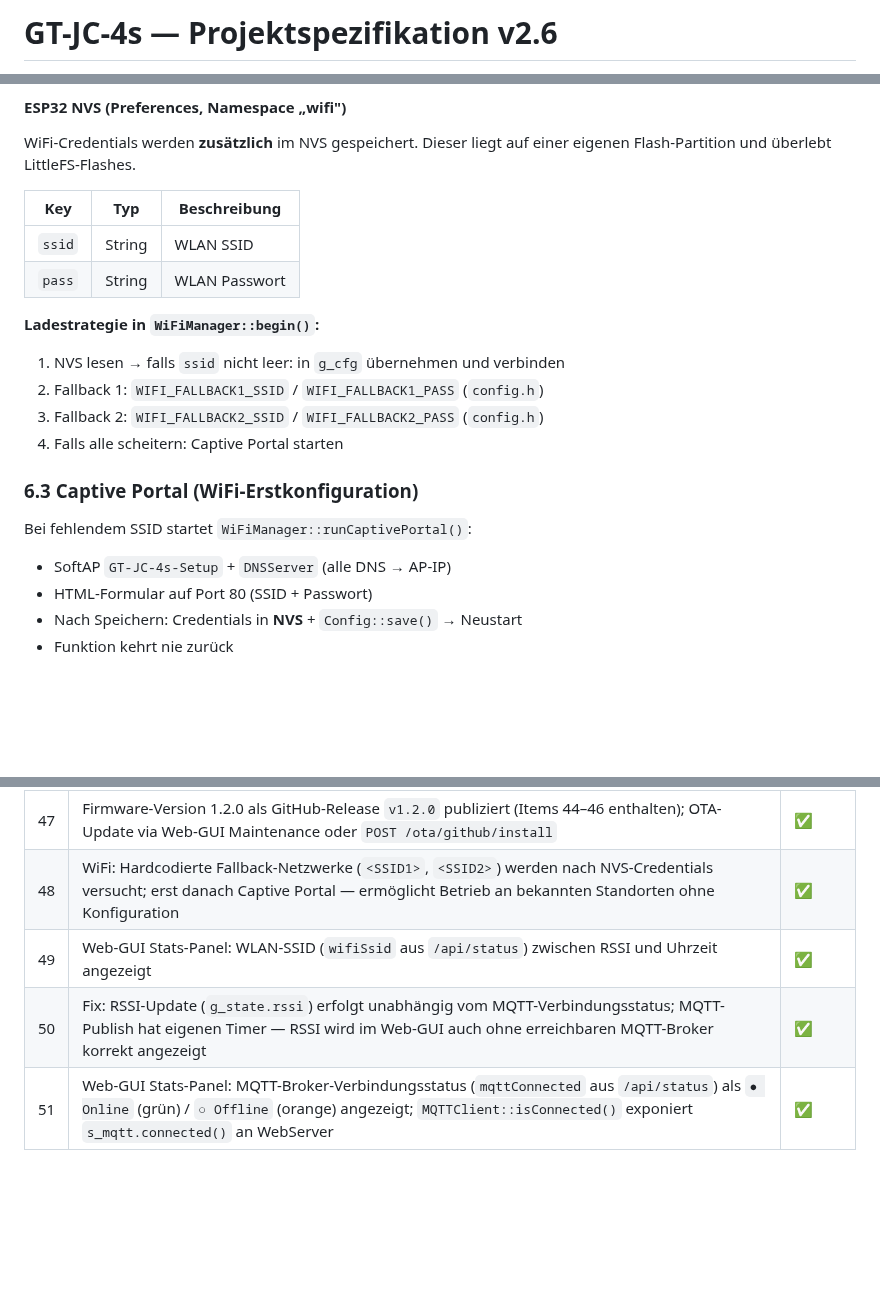
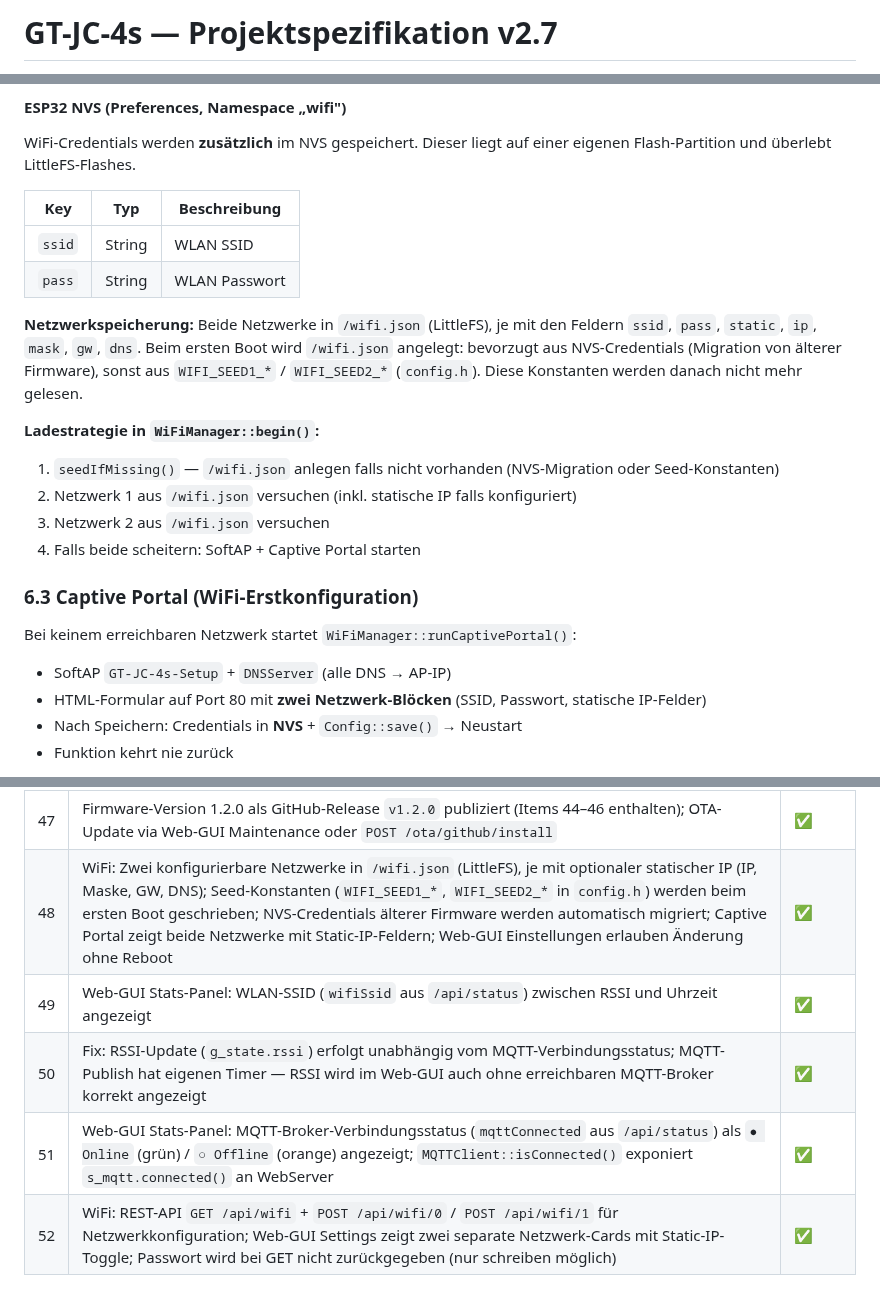
Before and after one commit to bugi67/GT-JC-4s, a Markdown page: docs/GT-JC-4s_Spezifikation_v1.5.md, 3 parts joined by grey strips. GitHub-like rendering; blank space fills up the shorter version.

Commit message:
docs: update spec to v2.7 — two-network WiFi with static IP (items 48, 52)
Co-Authored-By: Claude Sonnet 4.6 <noreply@anthropic.com>

```diff
--- a/docs/GT-JC-4s_Spezifikation_v1.5.md
+++ b/docs/GT-JC-4s_Spezifikation_v1.5.md
@@ -1,2 +1,2 @@
-# GT-JC-4s — Projektspezifikation v2.6
+# GT-JC-4s — Projektspezifikation v2.7
 **Antennenkoppler-Steuerung mit AutoTuner**
@@ -456,16 +456,18 @@ WiFi-Credentials werden **zusätzlich** im NVS gespeichert. Dieser liegt auf ein
 | `ssid` | String | WLAN SSID |
 | `pass` | String | WLAN Passwort |
 
+**Netzwerkspeicherung:** Beide Netzwerke in `/wifi.json` (LittleFS), je mit den Feldern `ssid`, `pass`, `static`, `ip`, `mask`, `gw`, `dns`. Beim ersten Boot wird `/wifi.json` angelegt: bevorzugt aus NVS-Credentials (Migration von älterer Firmware), sonst aus `WIFI_SEED1_*` / `WIFI_SEED2_*` (`config.h`). Diese Konstanten werden danach nicht mehr gelesen.
+
 **Ladestrategie in `WiFiManager::begin()`:**
-1. NVS lesen → falls `ssid` nicht leer: in `g_cfg` übernehmen und verbinden
-2. Fallback 1: `WIFI_FALLBACK1_SSID` / `WIFI_FALLBACK1_PASS` (`config.h`)
-3. Fallback 2: `WIFI_FALLBACK2_SSID` / `WIFI_FALLBACK2_PASS` (`config.h`)
-4. Falls alle scheitern: Captive Portal starten
+1. `seedIfMissing()` — `/wifi.json` anlegen falls nicht vorhanden (NVS-Migration oder Seed-Konstanten)
+2. Netzwerk 1 aus `/wifi.json` versuchen (inkl. statische IP falls konfiguriert)
+3. Netzwerk 2 aus `/wifi.json` versuchen
+4. Falls beide scheitern: SoftAP + Captive Portal starten
 
 ### 6.3 Captive Portal (WiFi-Erstkonfiguration)
-Bei fehlendem SSID startet `WiFiManager::runCaptivePortal()`:
+Bei keinem erreichbaren Netzwerk startet `WiFiManager::runCaptivePortal()`:
 - SoftAP `GT-JC-4s-Setup` + `DNSServer` (alle DNS → AP-IP)
-- HTML-Formular auf Port 80 (SSID + Passwort)
+- HTML-Formular auf Port 80 mit **zwei Netzwerk-Blöcken** (SSID, Passwort, statische IP-Felder)
 - Nach Speichern: Credentials in **NVS** + `Config::save()` → Neustart
 - Funktion kehrt nie zurück
 
@@ -673,7 +675,8 @@ GT-JC-4s/
 | 45 | MQTT: IP-Adresse (`JC-4s/ip`) und MAC-Adresse (`JC-4s/mac`) bei jedem MQTT-Connect als retained Message publiziert — erleichtert Gerät-Identifikation nach DHCP-Wechsel oder Netzwerkwechsel | ✅ |
 | 46 | Web-GUI: API-Sidebar-Link verwendet relativen Pfad `/api/status` statt hardcodierter IP — funktioniert korrekt nach DHCP-Adresswechsel | ✅ |
 | 47 | Firmware-Version 1.2.0 als GitHub-Release `v1.2.0` publiziert (Items 44–46 enthalten); OTA-Update via Web-GUI Maintenance oder `POST /ota/github/install` | ✅ |
-| 48 | WiFi: Hardcodierte Fallback-Netzwerke (`<SSID1>`, `<SSID2>`) werden nach NVS-Credentials versucht; erst danach Captive Portal — ermöglicht Betrieb an bekannten Standorten ohne Konfiguration | ✅ |
+| 48 | WiFi: Zwei konfigurierbare Netzwerke in `/wifi.json` (LittleFS), je mit optionaler statischer IP (IP, Maske, GW, DNS); Seed-Konstanten (`WIFI_SEED1_*`, `WIFI_SEED2_*` in `config.h`) werden beim ersten Boot geschrieben; NVS-Credentials älterer Firmware werden automatisch migriert; Captive Portal zeigt beide Netzwerke mit Static-IP-Feldern; Web-GUI Einstellungen erlauben Änderung ohne Reboot | ✅ |
 | 49 | Web-GUI Stats-Panel: WLAN-SSID (`wifiSsid` aus `/api/status`) zwischen RSSI und Uhrzeit angezeigt | ✅ |
 | 50 | Fix: RSSI-Update (`g_state.rssi`) erfolgt unabhängig vom MQTT-Verbindungsstatus; MQTT-Publish hat eigenen Timer — RSSI wird im Web-GUI auch ohne erreichbaren MQTT-Broker korrekt angezeigt | ✅ |
 | 51 | Web-GUI Stats-Panel: MQTT-Broker-Verbindungsstatus (`mqttConnected` aus `/api/status`) als `● Online` (grün) / `○ Offline` (orange) angezeigt; `MQTTClient::isConnected()` exponiert `s_mqtt.connected()` an WebServer | ✅ |
+| 52 | WiFi: REST-API `GET /api/wifi` + `POST /api/wifi/0` / `POST /api/wifi/1` für Netzwerkkonfiguration; Web-GUI Settings zeigt zwei separate Netzwerk-Cards mit Static-IP-Toggle; Passwort wird bei GET nicht zurückgegeben (nur schreiben möglich) | ✅ |
```
Also changed, not shown: other parts of docs/GT-JC-4s_Spezifikation_v1.5.md (+2 -2 lines).
